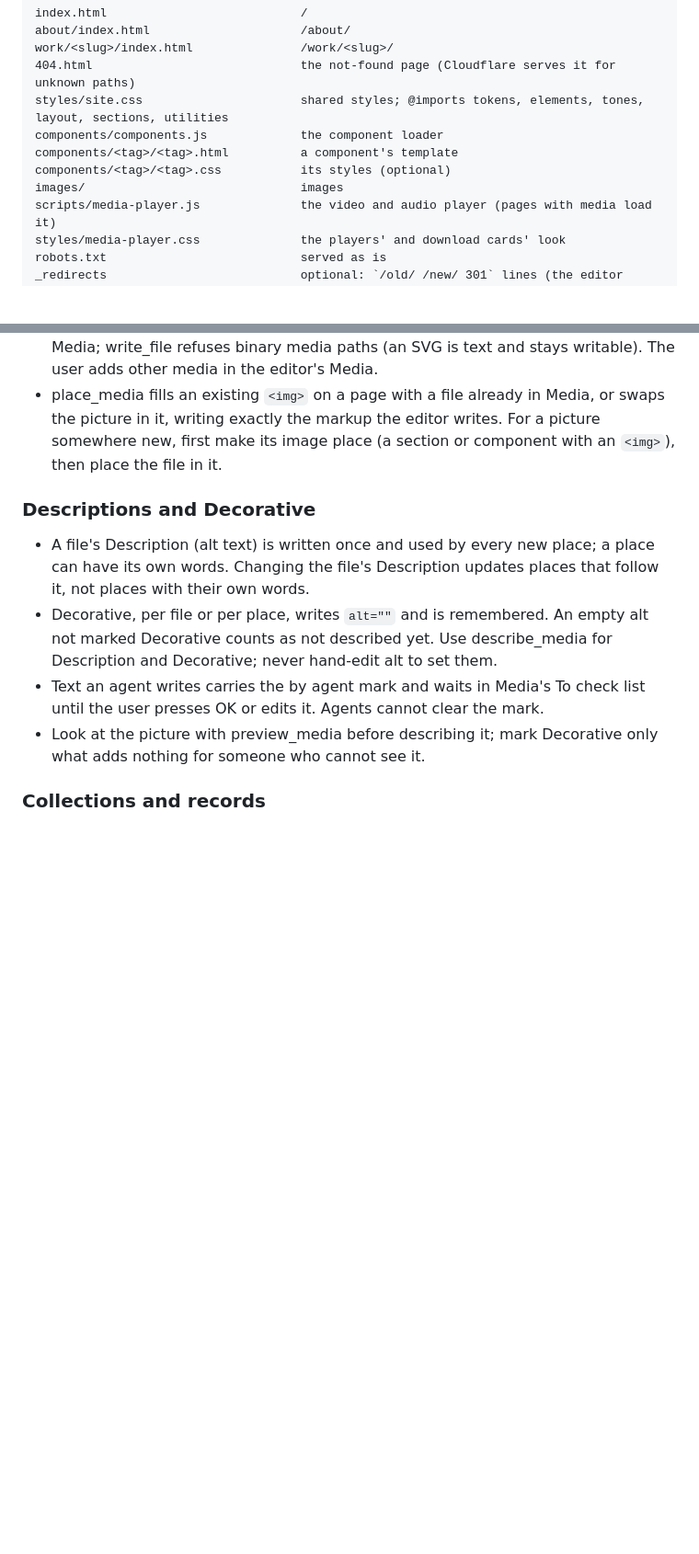
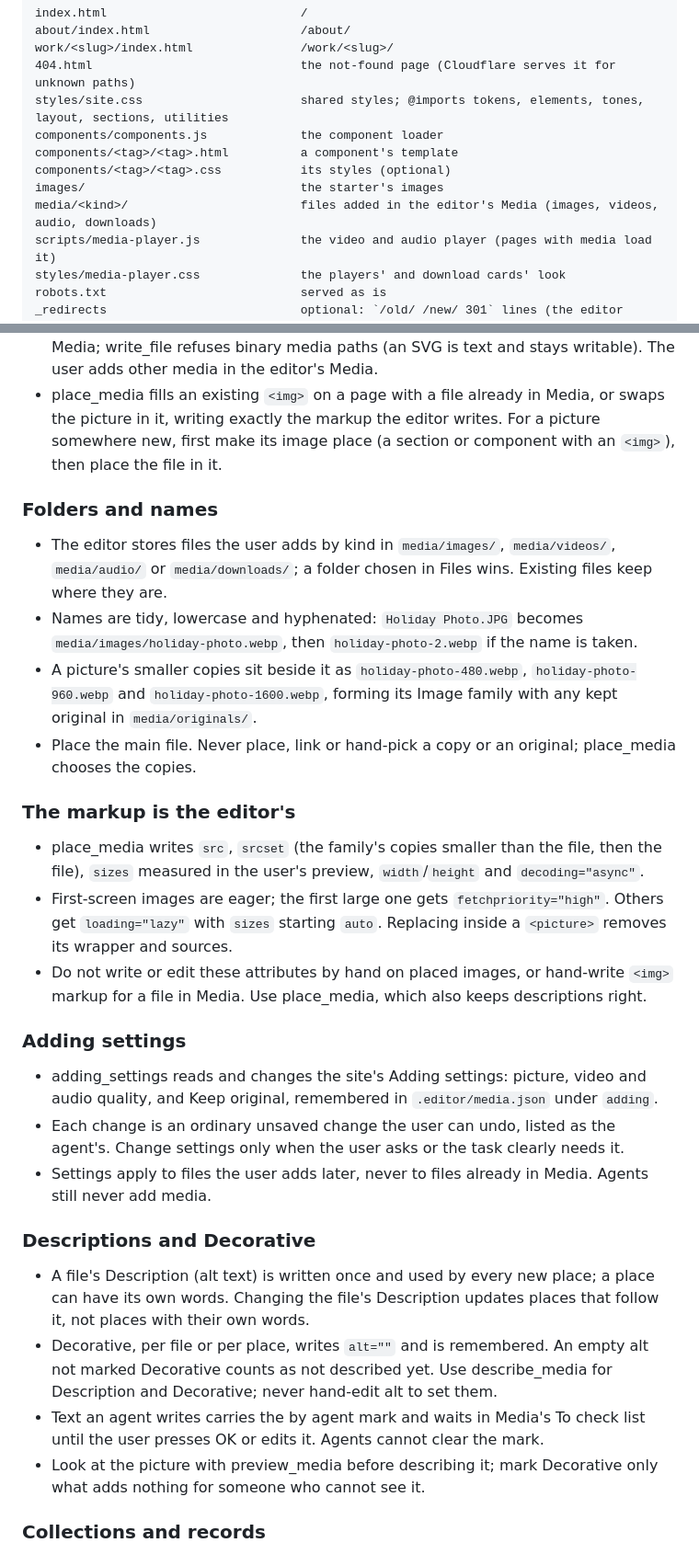
Before and after one commit to techiesreviews/native-site-editor-starter, a Markdown page: AGENTS.md, 2 parts joined by grey strips. Shown at 92% size. Drawn GitHub-style; blank space fills up the shorter version.

Commit message:
AGENTS.md: Media chapter phase 2 (folders and names, the editor's markup, adding settings)
Copied word for word from the editor's conventions (media-manager slice 37);
the layout notes name media/<kind>/ for files added in the editor's Media.

Co-Authored-By: GPT-6.1 Sol <noreply@openai.com>
Co-Authored-By: Claude Opus 5.5 <noreply@anthropic.com>

```diff
--- a/AGENTS.md
+++ b/AGENTS.md
@@ -15,7 +15,8 @@ styles/site.css                      shared styles; @imports tokens, elements, t
 components/components.js             the component loader
 components/<tag>/<tag>.html          a component's template
 components/<tag>/<tag>.css           its styles (optional)
-images/                              images
+images/                              the starter's images
+media/<kind>/                        files added in the editor's Media (images, videos, audio, downloads)
 scripts/media-player.js              the video and audio player (pages with media load it)
 styles/media-player.css              the players' and download cards' look
 robots.txt                           served as is
@@ -178,6 +179,22 @@ Media work goes through the open editor tab, like every agent edit. Each change
 - Never upload, fetch from the web or generate media. Place only files already in Media; write_file refuses binary media paths (an SVG is text and stays writable). The user adds other media in the editor's Media.
 - place_media fills an existing `<img>` on a page with a file already in Media, or swaps the picture in it, writing exactly the markup the editor writes. For a picture somewhere new, first make its image place (a section or component with an `<img>`), then place the file in it.
 
+### Folders and names
+- The editor stores files the user adds by kind in `media/images/`, `media/videos/`, `media/audio/` or `media/downloads/`; a folder chosen in Files wins. Existing files keep where they are.
+- Names are tidy, lowercase and hyphenated: `Holiday Photo.JPG` becomes `media/images/holiday-photo.webp`, then `holiday-photo-2.webp` if the name is taken.
+- A picture's smaller copies sit beside it as `holiday-photo-480.webp`, `holiday-photo-960.webp` and `holiday-photo-1600.webp`, forming its Image family with any kept original in `media/originals/`.
+- Place the main file. Never place, link or hand-pick a copy or an original; place_media chooses the copies.
+
+### The markup is the editor's
+- place_media writes `src`, `srcset` (the family's copies smaller than the file, then the file), `sizes` measured in the user's preview, `width`/`height` and `decoding="async"`.
+- First-screen images are eager; the first large one gets `fetchpriority="high"`. Others get `loading="lazy"` with `sizes` starting `auto`. Replacing inside a `<picture>` removes its wrapper and sources.
+- Do not write or edit these attributes by hand on placed images, or hand-write `<img>` markup for a file in Media. Use place_media, which also keeps descriptions right.
+
+### Adding settings
+- adding_settings reads and changes the site's Adding settings: picture, video and audio quality, and Keep original, remembered in `.editor/media.json` under `adding`.
+- Each change is an ordinary unsaved change the user can undo, listed as the agent's. Change settings only when the user asks or the task clearly needs it.
+- Settings apply to files the user adds later, never to files already in Media. Agents still never add media.
+
 ### Descriptions and Decorative
 - A file's Description (alt text) is written once and used by every new place; a place can have its own words. Changing the file's Description updates places that follow it, not places with their own words.
 - Decorative, per file or per place, writes `alt=""` and is remembered. An empty alt not marked Decorative counts as not described yet. Use describe_media for Description and Decorative; never hand-edit alt to set them.
```
Also changed, not shown: other parts of AGENTS.md (+2 -2 lines).
